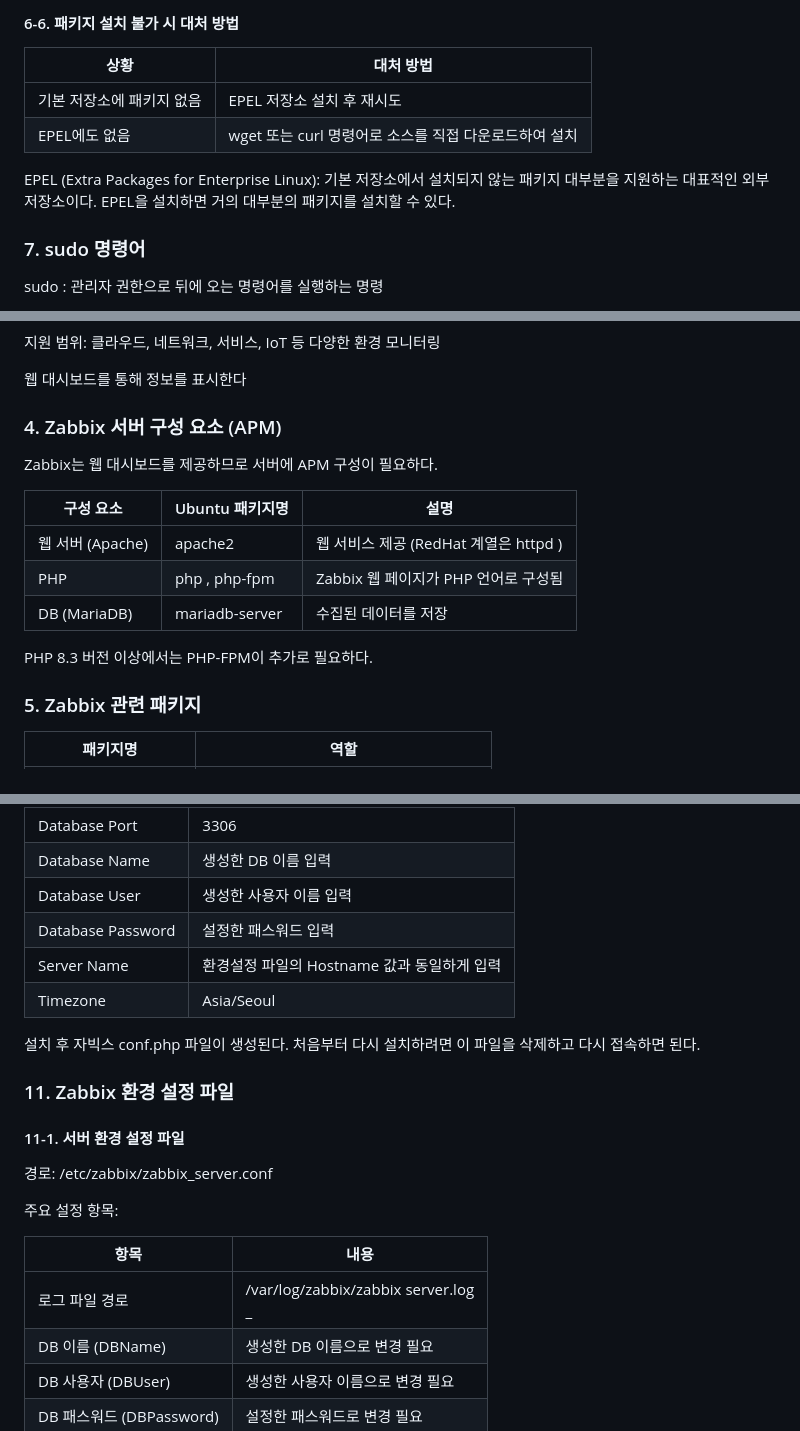
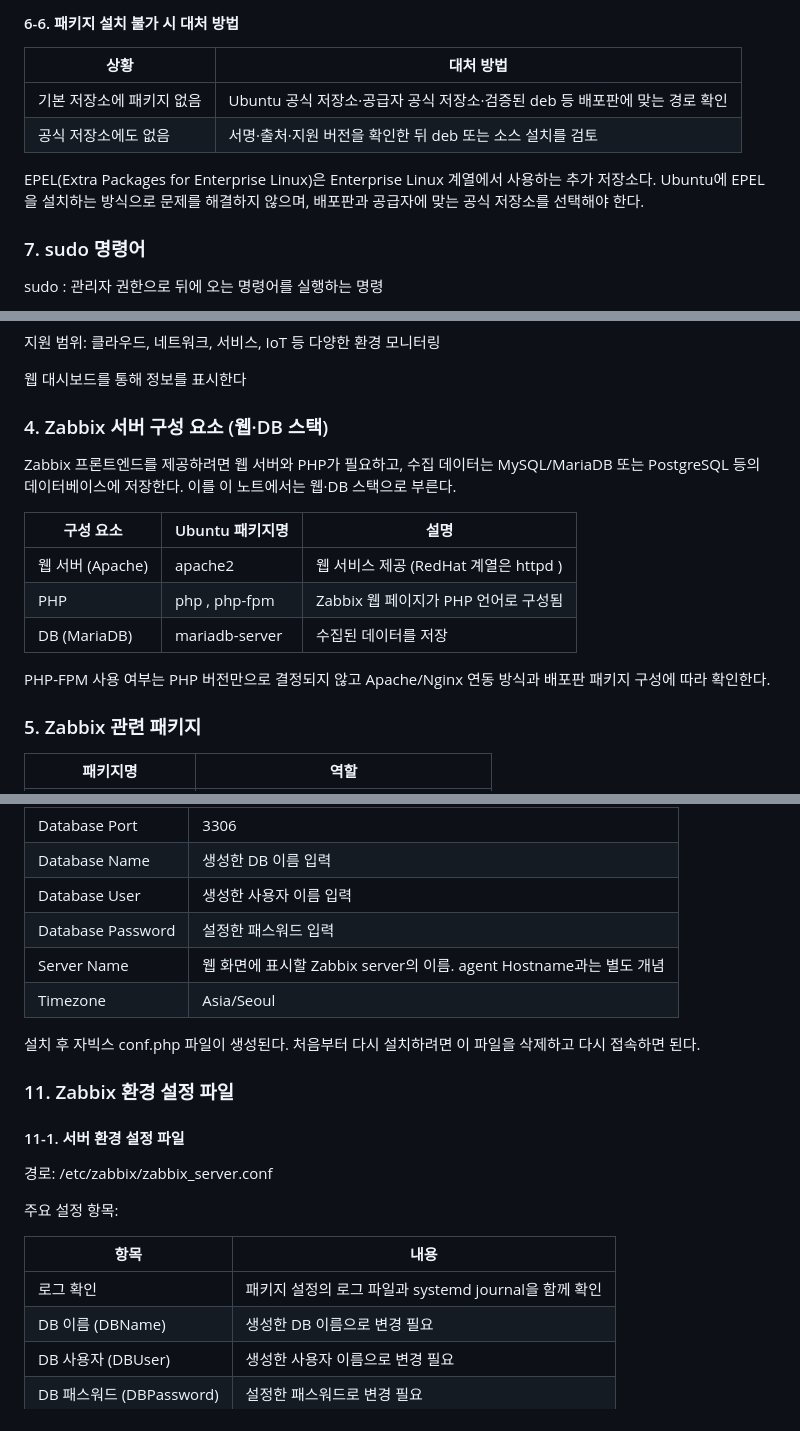
Before and after one commit to coding-jhj/SKT_ALEPH_STUDY_NOTE, a Markdown page: slides/5-모니터링운영.md, 3 parts joined by grey strips. GitHub-like rendering.

Commit message:
docs: correct Docker and Zabbix lab explanations

```diff
--- a/slides/5-모니터링운영.md
+++ b/slides/5-모니터링운영.md
@@ -189,10 +189,10 @@ Rocky/RHEL 계열 저장소 파일도 URL 경로와 키 값이 포함되는 점
 
 | 상황 | 대처 방법 |
 |---|---|
-| 기본 저장소에 패키지 없음 | EPEL 저장소 설치 후 재시도 |
-| EPEL에도 없음 | wget 또는 curl 명령어로 소스를 직접 다운로드하여 설치 |
+| 기본 저장소에 패키지 없음 | Ubuntu 공식 저장소·공급자 공식 저장소·검증된 deb 등 배포판에 맞는 경로 확인 |
+| 공식 저장소에도 없음 | 서명·출처·지원 버전을 확인한 뒤 deb 또는 소스 설치를 검토 |
 
-EPEL (Extra Packages for Enterprise Linux): 기본 저장소에서 설치되지 않는 패키지 대부분을 지원하는 대표적인 외부 저장소이다. EPEL을 설치하면 거의 대부분의 패키지를 설치할 수 있다.
+EPEL(Extra Packages for Enterprise Linux)은 Enterprise Linux 계열에서 사용하는 추가 저장소다. Ubuntu에 EPEL을 설치하는 방식으로 문제를 해결하지 않으며, 배포판과 공급자에 맞는 공식 저장소를 선택해야 한다.
 
 ### 7. sudo 명령어
 
@@ -274,9 +274,9 @@ Zabbix: 대표적인 NMS 솔루션 (zabbix.com 제공)
 
 웹 대시보드를 통해 정보를 표시한다
 
-### 4. Zabbix 서버 구성 요소 (APM)
+### 4. Zabbix 서버 구성 요소 (웹·DB 스택)
 
-Zabbix는 웹 대시보드를 제공하므로 서버에 APM 구성이 필요하다.
+Zabbix 프론트엔드를 제공하려면 웹 서버와 PHP가 필요하고, 수집 데이터는 MySQL/MariaDB 또는 PostgreSQL 등의 데이터베이스에 저장한다. 이를 이 노트에서는 웹·DB 스택으로 부른다.
 
 
 | 구성 요소 | Ubuntu 패키지명 | 설명 |
@@ -285,7 +285,7 @@ Zabbix는 웹 대시보드를 제공하므로 서버에 APM 구성이 필요하
 | PHP | php , php-fpm | Zabbix 웹 페이지가 PHP 언어로 구성됨 |
 | DB (MariaDB) | mariadb-server | 수집된 데이터를 저장 |
 
-PHP 8.3 버전 이상에서는 PHP-FPM이 추가로 필요하다.
+PHP-FPM 사용 여부는 PHP 버전만으로 결정되지 않고 Apache/Nginx 연동 방식과 배포판 패키지 구성에 따라 확인한다.
 
 ### 5. Zabbix 관련 패키지
 
@@ -387,7 +387,7 @@ OS 탐지 기능 사용을 위해서는 서버 환경 설정 파일에서 해당
 | Database Name | 생성한 DB 이름 입력 |
 | Database User | 생성한 사용자 이름 입력 |
 | Database Password | 설정한 패스워드 입력 |
-| Server Name | 환경설정 파일의 Hostname 값과 동일하게 입력 |
+| Server Name | 웹 화면에 표시할 Zabbix server의 이름. agent Hostname과는 별도 개념 |
 | Timezone | Asia/Seoul |
 
 설치 후 자빅스 conf.php 파일이 생성된다. 처음부터 다시 설치하려면 이 파일을 삭제하고 다시 접속하면 된다.
@@ -403,7 +403,7 @@ OS 탐지 기능 사용을 위해서는 서버 환경 설정 파일에서 해당
 
 | 항목 | 내용 |
 |---|---|
-| 로그 파일 경로 | /var/log/zabbix/zabbix server.log<br>_ |
+| 로그 확인 | 패키지 설정의 로그 파일과 systemd journal을 함께 확인 |
 | DB 이름 (DBName) | 생성한 DB 이름으로 변경 필요 |
 | DB 사용자 (DBUser) | 생성한 사용자 이름으로 변경 필요 |
 | DB 패스워드 (DBPassword) | 설정한 패스워드로 변경 필요 |
```
Also changed, not shown: other parts of slides/5-모니터링운영.md (+5 -5 lines).
